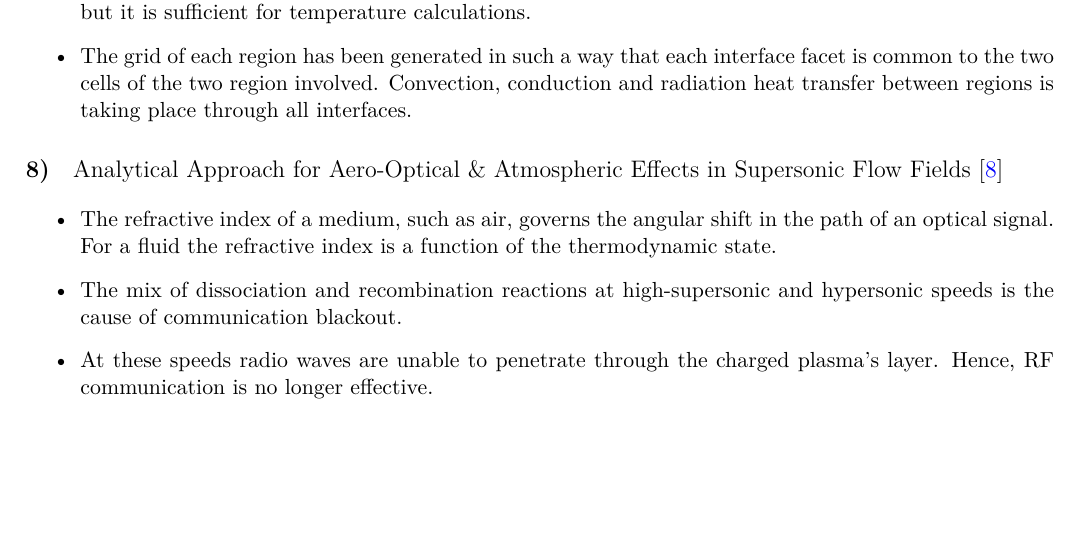
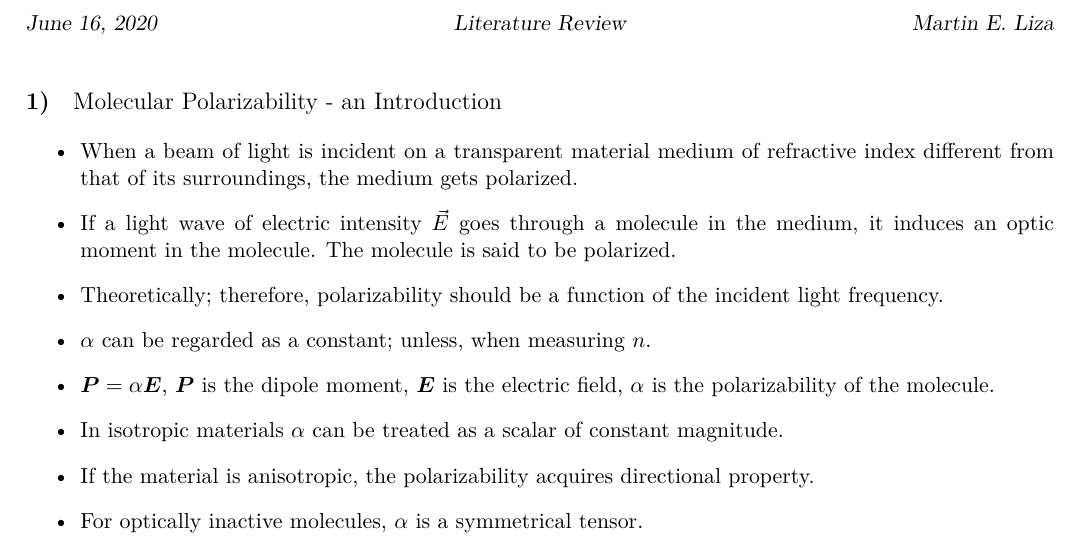
Before and after one commit to mliza/AFRL, a LaTeX document (summer2020/literatureReview/literatureReview.tex): part of page 5 of 12 before the commit and part of the page after it, cut at the place of the change, the shorter picture padded with empty space. Compiled offline with pdfLaTeX.

Commit message:
added to literature and testing constants on GDconstants code

```diff
--- a/summer2020/literatureReview/literatureReview.tex
+++ b/summer2020/literatureReview/literatureReview.tex
@@ -253,3 +253,14 @@
 
 \fi
 
+    \section{Molecular Polarizability - an Introduction}
+        \begin{itemize}
+            \item When a beam of light is incident on a transparent material medium of refractive index different from that of its surroundings, the medium gets polarized.
+            \item If a light wave of electric intensity $\vec{E}$ goes through a molecule in the medium, it induces an optic moment in the molecule. The molecule is said to be polarized.
+            \item Theoretically; therefore, polarizability should be a function of the incident light frequency.
+            \item $\alpha$ can be regarded as a constant; unless, when measuring $n$.
+            \item $\bm{P} = \alpha\bm{E}$, $\bm{P}$ is the dipole moment, $\bm{E}$ is the electric field, $\alpha$ is the polarizability of the molecule.
+            \item In isotropic materials $\alpha$ can be treated as a scalar of constant magnitude.
+            \item If the material is anisotropic, the polarizability acquires directional property.
+            \item For optically inactive molecules, $\alpha$ is a symmetrical tensor.
+            \item An optically active molecule, rotates the plane of polarization after it goes through the molecule. Dextorotatory component rotates the light clockwise, and Levorotatory components rotates the light counterclockwise.
```
Also changed, not shown: summer2020/codeExplanation/codeExplanation.tex (+3 -3 lines), summer2020/literatureReview/literatureReview.pdf, summer2020/literatureReview/literatureReview.tex (8 more changed lines), 5 other files.
